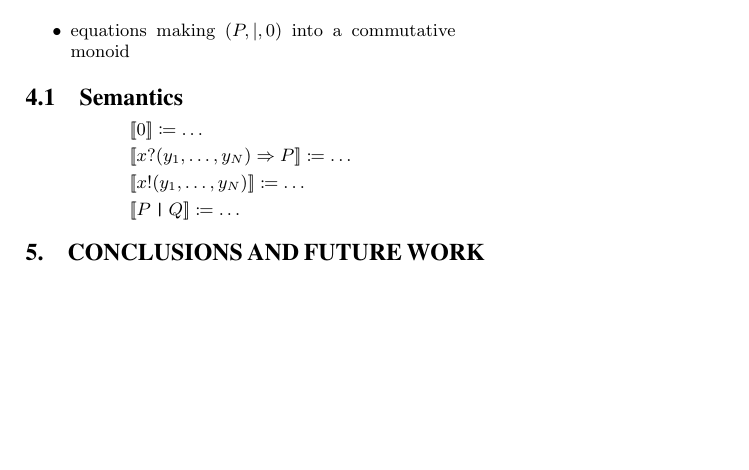
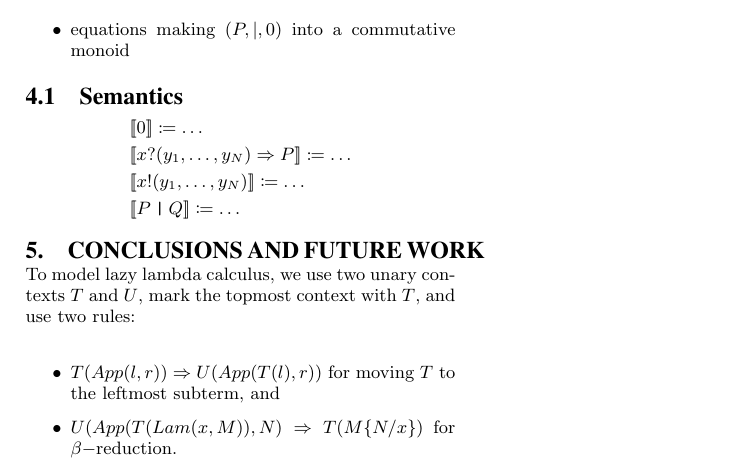
Before and after one commit to leithaus/pi4u, a LaTeX paper (hctm/hctm.tex): part of page 4 of 4, cut so that both start at the same text, the shorter picture padded with empty space. Compiled offline with LaTeX, dvips and Ghostscript.

Commit message:
Lazy lambda rules

```diff
--- a/hctm/hctm.tex
+++ b/hctm/hctm.tex
@@ -629,7 +629,11 @@ The theory of the {\pic} is the free cartesian closed 2-category on
 \end{equation*}
 
 \section{Conclusions and future work}
-
+To model lazy lambda calculus, we use two unary contexts $T$ and $U$, mark the topmost context with $T$, and use two rules:
+\begin{itemize}
+  \item $T(App(l, r)) \Rightarrow U(App(T(l), r))$ for moving $T$ to the leftmost subterm, and
+  \item $U(App(T(Lam(x, M)), N) \Rightarrow T(M\{N / x\})$ for $\beta-$reduction.
+\end{itemize}
 TBD \\
 
 \paragraph{Acknowledgments.}
```
